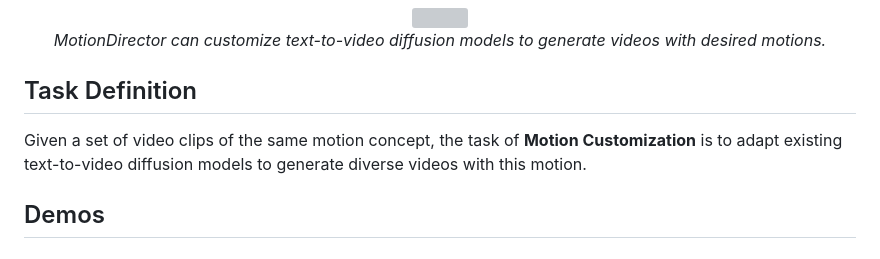
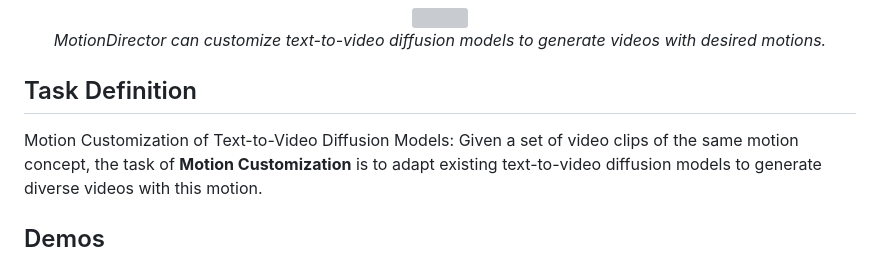
Before and after one commit to showlab/MotionDirector, a Markdown page: README.md, the part around the change. GitHub-like rendering; grey boxes are pictures that could not be loaded.

```diff
--- a/README.md
+++ b/README.md
@@ -35,6 +35,7 @@
 </p>
 
 ## Task Definition
+Motion Customization of Text-to-Video Diffusion Models: </br>
 Given a set of video clips of the same motion concept, the task of **Motion Customization** is to adapt existing text-to-video diffusion
 models to generate diverse videos with this motion.
 
```
